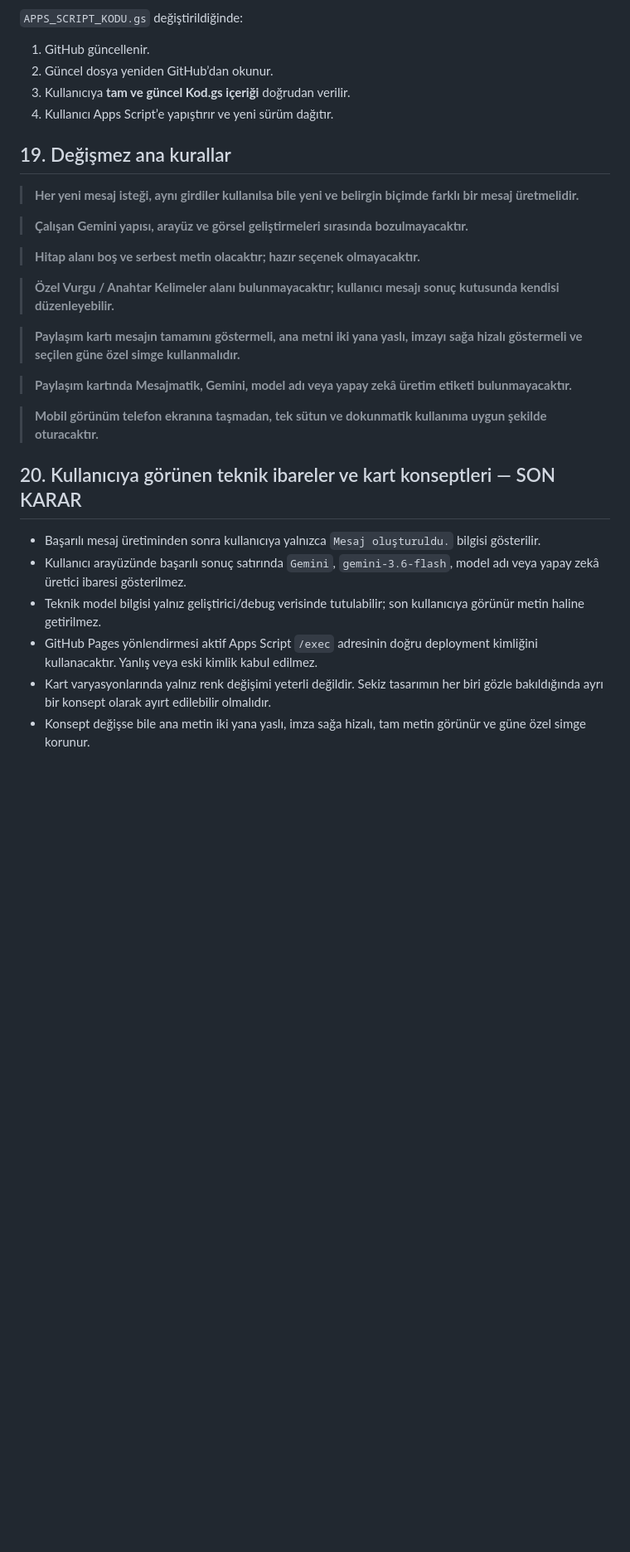
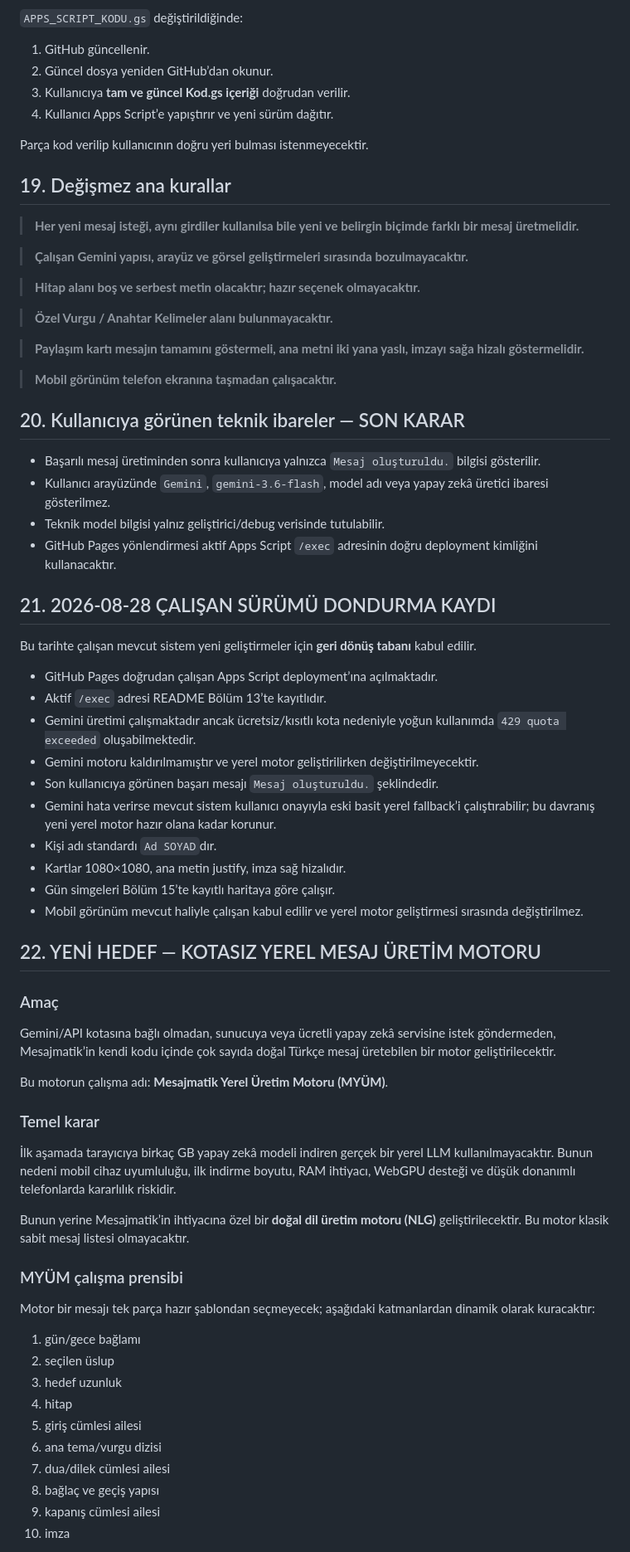
Before and after one commit to turgutaydin1/mesajmatik, a Markdown page: README.md, the part around one of its changes. Shown at 83% size. Drawn GitHub-style; blank space fills up the shorter version.

Commit message:
Çalışan sistemi dondur ve yerel mesaj motoru planını kaydet

```diff
--- a/README.md
+++ b/README.md
@@ -278,6 +273,8 @@ Google Apps Script GitHub ile otomatik senkronize değildir.
 3. Kullanıcıya **tam ve güncel Kod.gs içeriği** doğrudan verilir.
 4. Kullanıcı Apps Script’e yapıştırır ve yeni sürüm dağıtır.
 
+Parça kod verilip kullanıcının doğru yeri bulması istenmeyecektir.
+
 ## 19. Değişmez ana kurallar
 
 > **Her yeni mesaj isteği, aynı girdiler kullanılsa bile yeni ve belirgin biçimde farklı bir mesaj üretmelidir.**
@@ -286,19 +283,60 @@ Google Apps Script GitHub ile otomatik senkronize değildir.
 
 > **Hitap alanı boş ve serbest metin olacaktır; hazır seçenek olmayacaktır.**
 
-> **Özel Vurgu / Anahtar Kelimeler alanı bulunmayacaktır; kullanıcı mesajı sonuç kutusunda kendisi düzenleyebilir.**
+> **Özel Vurgu / Anahtar Kelimeler alanı bulunmayacaktır.**
 
-> **Paylaşım kartı mesajın tamamını göstermeli, ana metni iki yana yaslı, imzayı sağa hizalı göstermeli ve seçilen güne özel simge kullanmalıdır.**
+> **Paylaşım kartı mesajın tamamını göstermeli, ana metni iki yana yaslı, imzayı sağa hizalı göstermelidir.**
 
-> **Paylaşım kartında Mesajmatik, Gemini, model adı veya yapay zekâ üretim etiketi bulunmayacaktır.**
+> **Mobil görünüm telefon ekranına taşmadan çalışacaktır.**
 
-> **Mobil görünüm telefon ekranına taşmadan, tek sütun ve dokunmatik kullanıma uygun şekilde oturacaktır.**
-
-## 20. Kullanıcıya görünen teknik ibareler ve kart konseptleri — SON KARAR
+## 20. Kullanıcıya görünen teknik ibareler — SON KARAR
 
 - Başarılı mesaj üretiminden sonra kullanıcıya yalnızca `Mesaj oluşturuldu.` bilgisi gösterilir.
-- Kullanıcı arayüzünde başarılı sonuç satırında `Gemini`, `gemini-3.6-flash`, model adı veya yapay zekâ üretici ibaresi gösterilmez.
-- Teknik model bilgisi yalnız geliştirici/debug verisinde tutulabilir; son kullanıcıya görünür metin haline getirilmez.
-- GitHub Pages yönlendirmesi aktif Apps Script `/exec` adresinin doğru deployment kimliğini kullanacaktır. Yanlış veya eski kimlik kabul edilmez.
-- Kart varyasyonlarında yalnız renk değişimi yeterli değildir. Sekiz tasarımın her biri gözle bakıldığında ayrı bir konsept olarak ayırt edilebilir olmalıdır.
-- Konsept değişse bile ana metin iki yana yaslı, imza sağa hizalı, tam metin görünür ve güne özel simge korunur.
+- Kullanıcı arayüzünde `Gemini`, `gemini-3.6-flash`, model adı veya yapay zekâ üretici ibaresi gösterilmez.
+- Teknik model bilgisi yalnız geliştirici/debug verisinde tutulabilir.
+- GitHub Pages yönlendirmesi aktif Apps Script `/exec` adresinin doğru deployment kimliğini kullanacaktır.
+
+## 21. 2026-08-28 ÇALIŞAN SÜRÜMÜ DONDURMA KAYDI
+
+Bu tarihte çalışan mevcut sistem yeni geliştirmeler için **geri dönüş tabanı** kabul edilir.
+
+- GitHub Pages doğrudan çalışan Apps Script deployment’ına açılmaktadır.
+- Aktif `/exec` adresi README Bölüm 13’te kayıtlıdır.
+- Gemini üretimi çalışmaktadır ancak ücretsiz/kısıtlı kota nedeniyle yoğun kullanımda `429 quota exceeded` oluşabilmektedir.
+- Gemini motoru kaldırılmamıştır ve yerel motor geliştirilirken değiştirilmeyecektir.
+- Son kullanıcıya görünen başarı mesajı `Mesaj oluşturuldu.` şeklindedir.
+- Gemini hata verirse mevcut sistem kullanıcı onayıyla eski basit yerel fallback’i çalıştırabilir; bu davranış yeni yerel motor hazır olana kadar korunur.
+- Kişi adı standardı `Ad SOYAD`dır.
+- Kartlar 1080×1080, ana metin justify, imza sağ hizalıdır.
+- Gün simgeleri Bölüm 15’te kayıtlı haritaya göre çalışır.
+- Mobil görünüm mevcut haliyle çalışan kabul edilir ve yerel motor geliştirmesi sırasında değiştirilmez.
+
+## 22. YENİ HEDEF — KOTASIZ YEREL MESAJ ÜRETİM MOTORU
+
+### Amaç
+
+Gemini/API kotasına bağlı olmadan, sunucuya veya ücretli yapay zekâ servisine istek göndermeden, Mesajmatik’in kendi kodu içinde çok sayıda doğal Türkçe mesaj üretebilen bir motor geliştirilecektir.
+
+Bu motorun çalışma adı: **Mesajmatik Yerel Üretim Motoru (MYÜM)**.
+
+### Temel karar
+
+İlk aşamada tarayıcıya birkaç GB yapay zekâ modeli indiren gerçek bir yerel LLM kullanılmayacaktır. Bunun nedeni mobil cihaz uyumluluğu, ilk indirme boyutu, RAM ihtiyacı, WebGPU desteği ve düşük donanımlı telefonlarda kararlılık riskidir.
+
+Bunun yerine Mesajmatik’in ihtiyacına özel bir **doğal dil üretim motoru (NLG)** geliştirilecektir. Bu motor klasik sabit mesaj listesi olmayacaktır.
+
+### MYÜM çalışma prensibi
+
+Motor bir mesajı tek parça hazır şablondan seçmeyecek; aşağıdaki katmanlardan dinamik olarak kuracaktır:
+
+1. gün/gece bağlamı
+2. seçilen üslup
+3. hedef uzunluk
+4. hitap
+5. giriş cümlesi ailesi
+6. ana tema/vurgu dizisi
+7. dua/dilek cümlesi ailesi
+8. bağlaç ve geçiş yapısı
+9. kapanış cümlesi ailesi
+10. imza
+
```
Also changed, not shown: other parts of README.md (+100 -32 lines).
